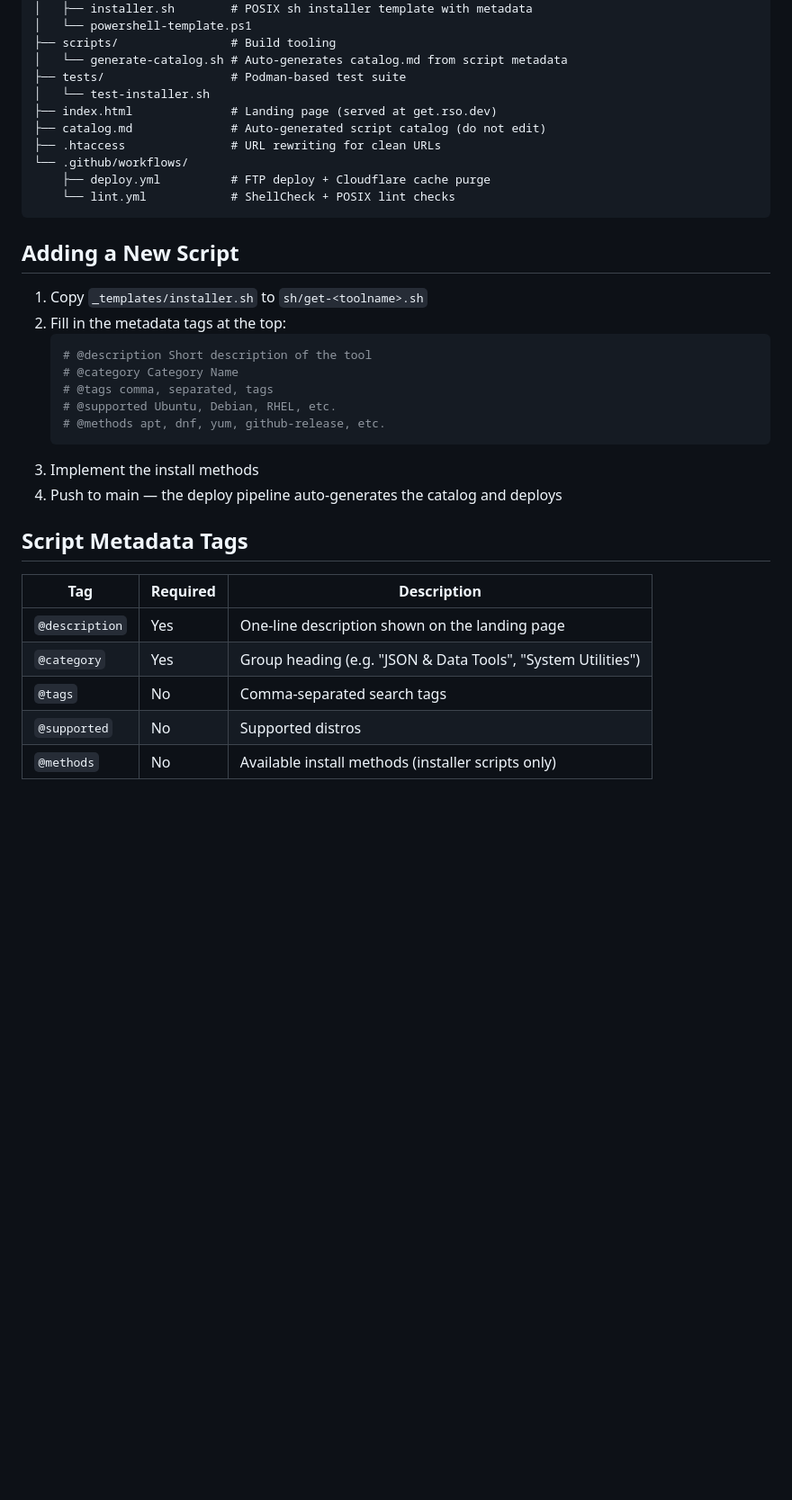
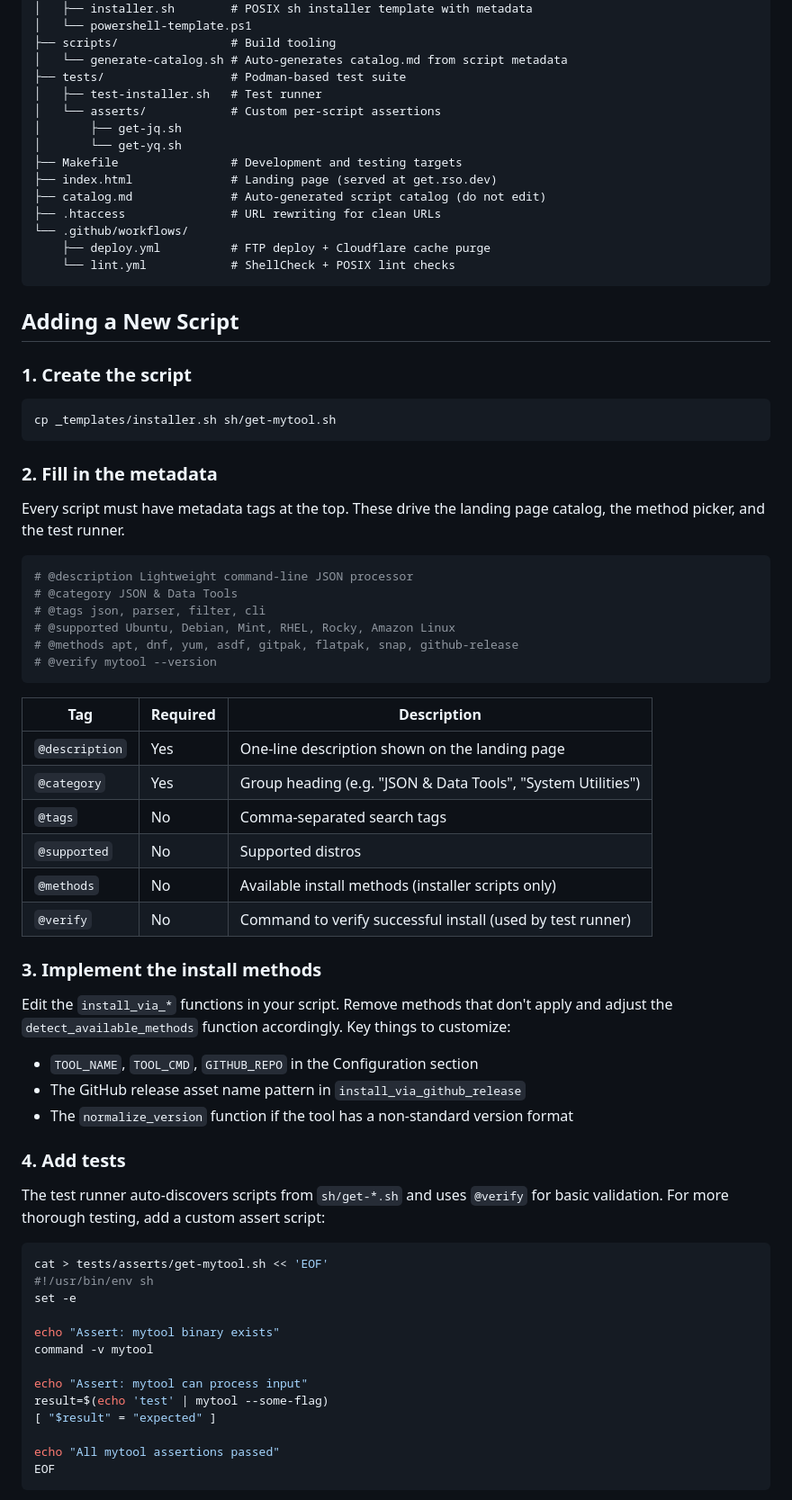
Before and after one commit to theorigamicorporation/get.rso.dev, a Markdown page: README.md, the part around one of its changes. Shown at 90% size. Rendered like a GitHub page; blank space fills up the shorter version.

Commit message:
docs: expand 'Adding a New Script' section with full walkthrough
Step-by-step guide covering metadata tags, install methods, custom
assert scripts, local testing with Makefile targets, and deploy pipeline.

````diff
--- a/README.md
+++ b/README.md
@@ -39,7 +39,11 @@ wget -qO- get.rso.dev/sh/get-jq | sh -s -- --update
 ├── scripts/                # Build tooling
 │   └── generate-catalog.sh # Auto-generates catalog.md from script metadata
 ├── tests/                  # Podman-based test suite
-│   └── test-installer.sh
+│   ├── test-installer.sh   # Test runner
+│   └── asserts/            # Custom per-script assertions
+│       ├── get-jq.sh
+│       └── get-yq.sh
+├── Makefile                # Development and testing targets
 ├── index.html              # Landing page (served at get.rso.dev)
 ├── catalog.md              # Auto-generated script catalog (do not edit)
 ├── .htaccess               # URL rewriting for clean URLs
@@ -50,19 +54,24 @@ wget -qO- get.rso.dev/sh/get-jq | sh -s -- --update
 
 ## Adding a New Script
 
-1. Copy `_templates/installer.sh` to `sh/get-<toolname>.sh`
-2. Fill in the metadata tags at the top:
-   ```sh
-   # @description Short description of the tool
-   # @category Category Name
-   # @tags comma, separated, tags
-   # @supported Ubuntu, Debian, RHEL, etc.
-   # @methods apt, dnf, yum, github-release, etc.
-   ```
-3. Implement the install methods
-4. Push to main — the deploy pipeline auto-generates the catalog and deploys
+### 1. Create the script
 
-## Script Metadata Tags
+```bash
+cp _templates/installer.sh sh/get-mytool.sh
+```
+
+### 2. Fill in the metadata
+
+Every script must have metadata tags at the top. These drive the landing page catalog, the method picker, and the test runner.
+
+```sh
+# @description Lightweight command-line JSON processor
+# @category JSON & Data Tools
+# @tags json, parser, filter, cli
+# @supported Ubuntu, Debian, Mint, RHEL, Rocky, Amazon Linux
+# @methods apt, dnf, yum, asdf, gitpak, flatpak, snap, github-release
+# @verify mytool --version
+```
 
 | Tag | Required | Description |
 |-----|----------|-------------|
@@ -71,3 +80,33 @@ wget -qO- get.rso.dev/sh/get-jq | sh -s -- --update
 | `@tags` | No | Comma-separated search tags |
 | `@supported` | No | Supported distros |
 | `@methods` | No | Available install methods (installer scripts only) |
+| `@verify` | No | Command to verify successful install (used by test runner) |
+
+### 3. Implement the install methods
+
+Edit the `install_via_*` functions in your script. Remove methods that don't apply and adjust the `detect_available_methods` function accordingly. Key things to customize:
+
+- `TOOL_NAME`, `TOOL_CMD`, `GITHUB_REPO` in the Configuration section
+- The GitHub release asset name pattern in `install_via_github_release`
+- The `normalize_version` function if the tool has a non-standard version format
+
+### 4. Add tests
+
+The test runner auto-discovers scripts from `sh/get-*.sh` and uses `@verify` for basic validation. For more thorough testing, add a custom assert script:
+
+```bash
+cat > tests/asserts/get-mytool.sh << 'EOF'
+#!/usr/bin/env sh
+set -e
+
+echo "Assert: mytool binary exists"
+command -v mytool
+
+echo "Assert: mytool can process input"
+result=$(echo 'test' | mytool --some-flag)
+[ "$result" = "expected" ]
+
+echo "All mytool assertions passed"
+EOF
+```
+
````
Also changed, not shown: other parts of README.md (+37 -0 lines).
